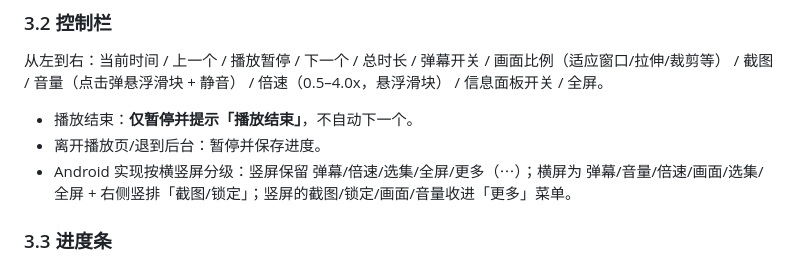
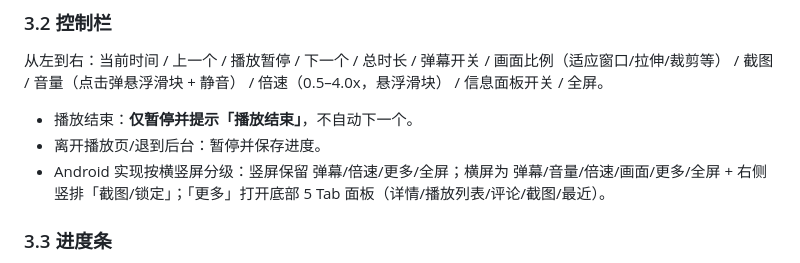
Before and after one commit to shaoping0928/vidweb, a Markdown page: ANDROID.md, the part around the change. Rendered like a GitHub page.

Commit message:
ANDROID.md 同步播放页「更多」面板说明

```diff
--- a/ANDROID.md
+++ b/ANDROID.md
@@ -88,7 +88,7 @@
 
 - 播放结束：**仅暂停并提示「播放结束」**，不自动下一个。
 - 离开播放页/退到后台：暂停并保存进度。
-- Android 实现按横竖屏分级：竖屏保留 弹幕/倍速/选集/全屏/更多（⋯）；横屏为 弹幕/音量/倍速/画面/选集/全屏 + 右侧竖排「截图/锁定」；竖屏的截图/锁定/画面/音量收进「更多」菜单。
+- Android 实现按横竖屏分级：竖屏保留 弹幕/倍速/更多/全屏；横屏为 弹幕/音量/倍速/画面/更多/全屏 + 右侧竖排「截图/锁定」；「更多」打开底部 5 Tab 面板（详情/播放列表/评论/截图/最近）。
 
 ### 3.3 进度条
 
```
